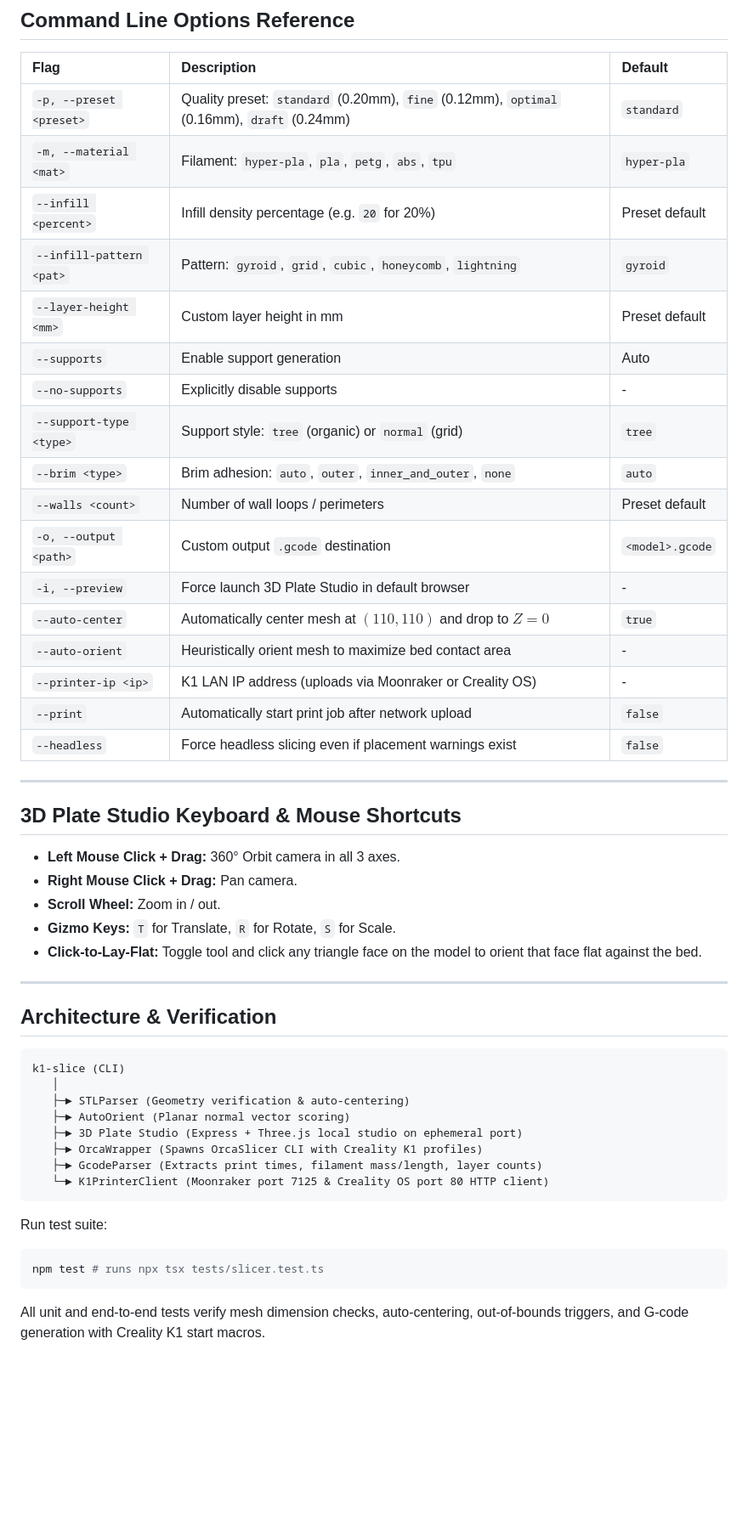
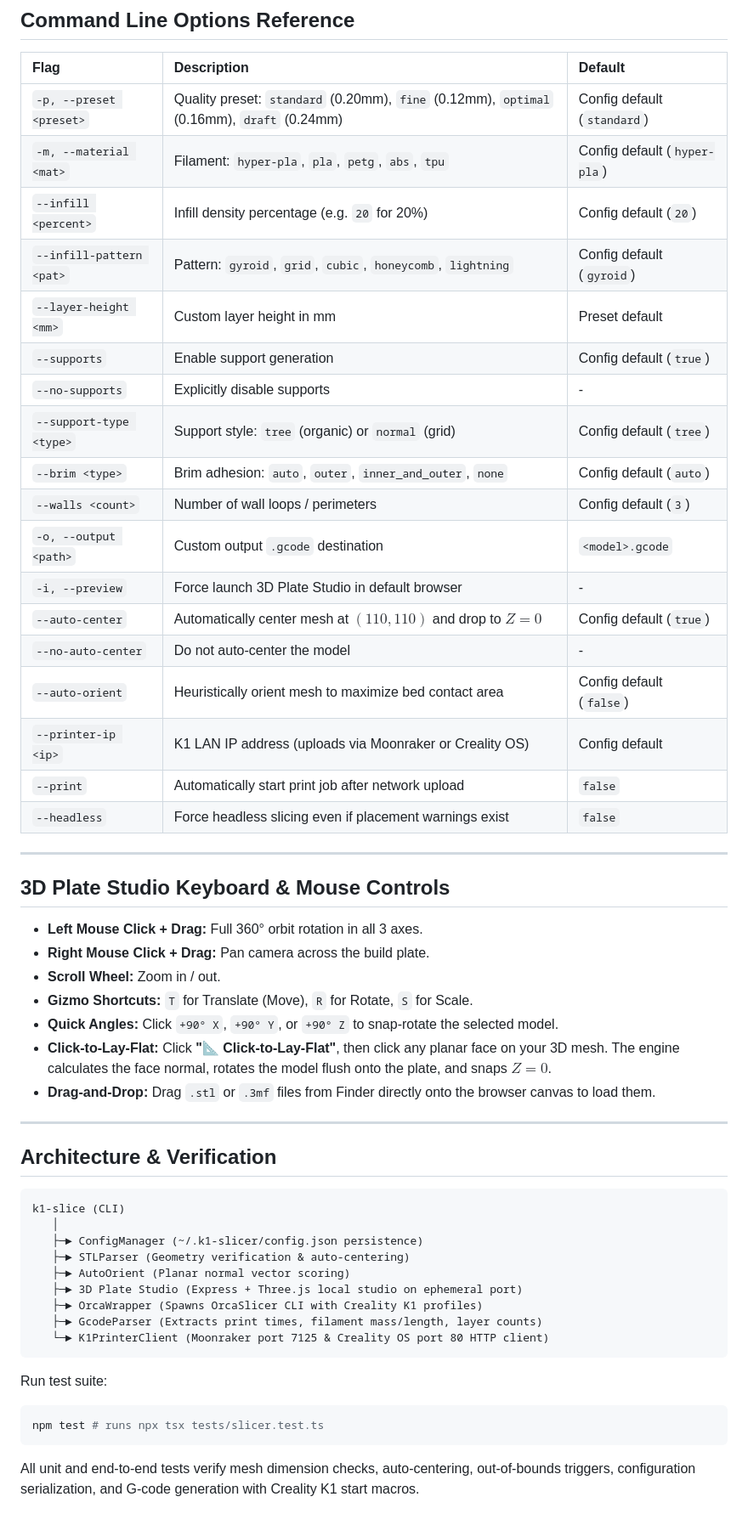
Before and after one commit to PopBot/creality-slicer-util, a Markdown page: README.md, the part around one of its changes. Shown at 85% size. Drawn GitHub-style; blank space fills up the shorter version.

````diff
--- a/README.md
+++ b/README.md
@@ -146,33 +185,36 @@ k1-slice gear.stl --printer-ip 192.168.1.150 --print
 
 | Flag | Description | Default |
 | :--- | :--- | :--- |
-| `-p, --preset <preset>` | Quality preset: `standard` (0.20mm), `fine` (0.12mm), `optimal` (0.16mm), `draft` (0.24mm) | `standard` |
-| `-m, --material <mat>` | Filament: `hyper-pla`, `pla`, `petg`, `abs`, `tpu` | `hyper-pla` |
-| `--infill <percent>` | Infill density percentage (e.g. `20` for 20%) | Preset default |
-| `--infill-pattern <pat>`| Pattern: `gyroid`, `grid`, `cubic`, `honeycomb`, `lightning` | `gyroid` |
+| `-p, --preset <preset>` | Quality preset: `standard` (0.20mm), `fine` (0.12mm), `optimal` (0.16mm), `draft` (0.24mm) | Config default (`standard`) |
+| `-m, --material <mat>` | Filament: `hyper-pla`, `pla`, `petg`, `abs`, `tpu` | Config default (`hyper-pla`) |
+| `--infill <percent>` | Infill density percentage (e.g. `20` for 20%) | Config default (`20`) |
+| `--infill-pattern <pat>`| Pattern: `gyroid`, `grid`, `cubic`, `honeycomb`, `lightning` | Config default (`gyroid`) |
 | `--layer-height <mm>` | Custom layer height in mm | Preset default |
-| `--supports` | Enable support generation | Auto |
+| `--supports` | Enable support generation | Config default (`true`) |
 | `--no-supports` | Explicitly disable supports | - |
-| `--support-type <type>`| Support style: `tree` (organic) or `normal` (grid) | `tree` |
-| `--brim <type>` | Brim adhesion: `auto`, `outer`, `inner_and_outer`, `none` | `auto` |
-| `--walls <count>` | Number of wall loops / perimeters | Preset default |
+| `--support-type <type>`| Support style: `tree` (organic) or `normal` (grid) | Config default (`tree`) |
+| `--brim <type>` | Brim adhesion: `auto`, `outer`, `inner_and_outer`, `none` | Config default (`auto`) |
+| `--walls <count>` | Number of wall loops / perimeters | Config default (`3`) |
 | `-o, --output <path>` | Custom output `.gcode` destination | `<model>.gcode` |
 | `-i, --preview` | Force launch 3D Plate Studio in default browser | - |
-| `--auto-center` | Automatically center mesh at $(110, 110)$ and drop to $Z=0$ | `true` |
-| `--auto-orient` | Heuristically orient mesh to maximize bed contact area | - |
-| `--printer-ip <ip>` | K1 LAN IP address (uploads via Moonraker or Creality OS) | - |
+| `--auto-center` | Automatically center mesh at $(110, 110)$ and drop to $Z=0$ | Config default (`true`) |
+| `--no-auto-center` | Do not auto-center the model | - |
+| `--auto-orient` | Heuristically orient mesh to maximize bed contact area | Config default (`false`) |
+| `--printer-ip <ip>` | K1 LAN IP address (uploads via Moonraker or Creality OS) | Config default |
 | `--print` | Automatically start print job after network upload | `false` |
 | `--headless` | Force headless slicing even if placement warnings exist | `false` |
 
 ---
 
-## 3D Plate Studio Keyboard & Mouse Shortcuts
+## 3D Plate Studio Keyboard & Mouse Controls
 
-- **Left Mouse Click + Drag:** 360° Orbit camera in all 3 axes.
-- **Right Mouse Click + Drag:** Pan camera.
+- **Left Mouse Click + Drag:** Full 360° orbit rotation in all 3 axes.
+- **Right Mouse Click + Drag:** Pan camera across the build plate.
 - **Scroll Wheel:** Zoom in / out.
-- **Gizmo Keys:** `T` for Translate, `R` for Rotate, `S` for Scale.
-- **Click-to-Lay-Flat:** Toggle tool and click any triangle face on the model to orient that face flat against the bed.
+- **Gizmo Shortcuts:** `T` for Translate (Move), `R` for Rotate, `S` for Scale.
+- **Quick Angles:** Click `+90° X`, `+90° Y`, or `+90° Z` to snap-rotate the selected model.
+- **Click-to-Lay-Flat:** Click **"📐 Click-to-Lay-Flat"**, then click any planar face on your 3D mesh. The engine calculates the face normal, rotates the model flush onto the plate, and snaps $Z=0$.
+- **Drag-and-Drop:** Drag `.stl` or `.3mf` files from Finder directly onto the browser canvas to load them.
 
 ---
 
@@ -181,6 +223,7 @@ k1-slice gear.stl --printer-ip 192.168.1.150 --print
 ```text
 k1-slice (CLI)
    │
+   ├─► ConfigManager (~/.k1-slicer/config.json persistence)
    ├─► STLParser (Geometry verification & auto-centering)
    ├─► AutoOrient (Planar normal vector scoring)
    ├─► 3D Plate Studio (Express + Three.js local studio on ephemeral port)
@@ -193,4 +236,4 @@ Run test suite:
 ```bash
 npm test # runs npx tsx tests/slicer.test.ts
 ```
-All unit and end-to-end tests verify mesh dimension checks, auto-centering, out-of-bounds triggers, and G-code generation with Creality K1 start macros.
+All unit and end-to-end tests verify mesh dimension checks, auto-centering, out-of-bounds triggers, configuration serialization, and G-code generation with Creality K1 start macros.
````
Also changed, not shown: other parts of README.md (+69 -30 lines).
